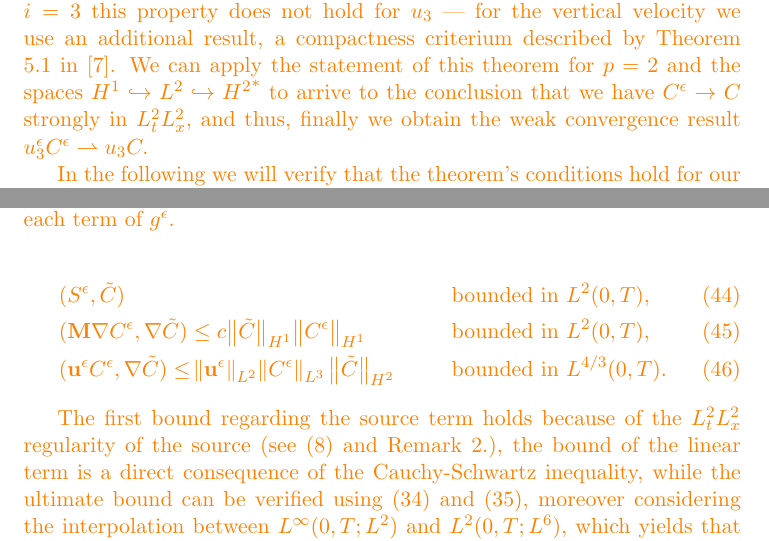
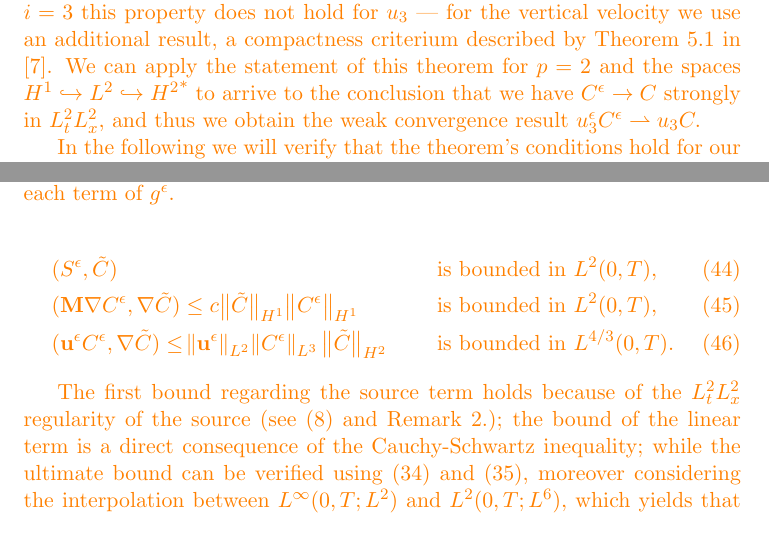
Before and after one commit to msjuhasznora/mathsgitrepo, a LaTeX paper (third/merged_atmosphere_eqs/merged_atmosphere_eqs.tex): two parts of pages 17 and 18 of 30, joined at a grey line, cut so that both start at the same text. Compiled offline with pdfLaTeX.

Commit message:
a small fix

```diff
--- a/third/merged_atmosphere_eqs/merged_atmosphere_eqs.tex
+++ b/third/merged_atmosphere_eqs/merged_atmosphere_eqs.tex
@@ -552,7 +552,7 @@ The energy inequality (\ref{energyIEQ}) now takes the form after applying the co
 
 Finally we have to deal with the nonlinear term $(\mathbf{u}^\epsilon C^\epsilon, \nabla \tilde{C}).$
 
-{\color{orange} By analysing this nonlinear term in a more precise way we see that $u^\epsilon_i C^\epsilon$ for $i=1,2$ is weakly convergent since as we mentioned before (\cite{azerad2001mathematical}) we have the strong convergence of the horizontal velocities. In the case of $i=3$ this property does not hold for $u_3$ --- for the vertical velocity we use an additional result, a compactness criterium described by Theorem 5.1 in \cite{azerad2001mathematical}. We can apply the statement of this theorem for $p=2$ and the spaces $H^1 \hookrightarrow L^2 \hookrightarrow {H^2}^*$ to arrive to the conclusion that we have $C^\epsilon \to C$ strongly in $L^2_t L^2_x,$ and thus, finally we obtain the weak convergence result $u^\epsilon_3 C^\epsilon \rightharpoonup u_3 C.$
+{\color{orange} By analysing this nonlinear term in a more precise way we see that $u^\epsilon_i C^\epsilon$ for $i=1,2$ is weakly convergent since as we mentioned before (\cite{azerad2001mathematical}) we have the strong convergence of the horizontal velocities. In the case of $i=3$ this property does not hold for $u_3$ --- for the vertical velocity we use an additional result, a compactness criterium described by Theorem 5.1 in \cite{azerad2001mathematical}. We can apply the statement of this theorem for $p=2$ and the spaces $H^1 \hookrightarrow L^2 \hookrightarrow {H^2}^*$ to arrive to the conclusion that we have $C^\epsilon \to C$ strongly in $L^2_t L^2_x,$ and thus we obtain the weak convergence result $u^\epsilon_3 C^\epsilon \rightharpoonup u_3 C.$
 
 In the following we will verify that the theorem's conditions hold for our choice of spaces and $p$. Since (\ref{proposition3}) is already given, we only have to show the bound $\norm{\tau_h C^\epsilon - C^\epsilon}_{L^2(0,T-h, {H^2}^*)} \leq \varphi(h) + \psi(\epsilon)$ in order to close the argument regarding the weak convergence of $u^\epsilon_3 C^\epsilon$.
 
@@ -582,12 +582,12 @@ In the next step we prove the bound
 for $g^\epsilon(s)$, where $c$ stands for a constant. In order to do this, we estimate each term of $g^\epsilon.$
 
 \begin{align}
-  &  (S^\epsilon, \tilde{C}) &\quad & \text{bounded in $L^2(0,T)$,}  \\
-  & (\mathbf{M} \nabla C^\epsilon, \nabla \tilde{C}) \leq c \big \| \tilde{C} \big \| _{H^1} \big \| C^\epsilon \big \| _{H^1} &\quad & \text{bounded in $L^2(0,T)$,}  \\
-  & (\mathbf{u}^\epsilon C^\epsilon, \nabla \tilde{C}) \leq \norm{\mathbf{u}^\epsilon}_{L^2} \norm{C^\epsilon}_{L^3}  \big \| \tilde{C} \big \| _{H^2} &\quad & \text{bounded in $L^{4/3}(0,T).$}
+  &  (S^\epsilon, \tilde{C}) &\quad & \text{is bounded in $L^2(0,T)$,}  \\
+  & (\mathbf{M} \nabla C^\epsilon, \nabla \tilde{C}) \leq c \big \| \tilde{C} \big \| _{H^1} \big \| C^\epsilon \big \| _{H^1} &\quad & \text{is bounded in $L^2(0,T)$,}  \\
+  & (\mathbf{u}^\epsilon C^\epsilon, \nabla \tilde{C}) \leq \norm{\mathbf{u}^\epsilon}_{L^2} \norm{C^\epsilon}_{L^3}  \big \| \tilde{C} \big \| _{H^2} &\quad & \text{is bounded in $L^{4/3}(0,T).$}
 \end{align}
 
-The first bound regarding the source term holds because of the $L^2_t L^2_x$ regularity of the source (see (\ref{sourcedefinition}) and Remark \ref{sourceregularityremark}.), the bound of the linear term is a direct consequence of the Cauchy-Schwartz inequality, while the ultimate bound can be verified using (\ref{proposition1}) and (\ref{propositionExtra}), moreover considering the interpolation between $L^\infty(0,T; L^2)$ and $L^2(0,T; L^6),$ which yields that $C^\epsilon$ is in $L^4(0,T; L^3)$.
+The first bound regarding the source term holds because of the $L^2_t L^2_x$ regularity of the source (see (\ref{sourcedefinition}) and Remark \ref{sourceregularityremark}.); the bound of the linear term is a direct consequence of the Cauchy-Schwartz inequality; while the ultimate bound can be verified using (\ref{proposition1}) and (\ref{propositionExtra}), moreover considering the interpolation between $L^\infty(0,T; L^2)$ and $L^2(0,T; L^6),$ which yields that $C^\epsilon$ is in $L^4(0,T; L^3)$.
 
 Finally, as we have now showed (\ref{bound_g}), we apply the Holder inequality combined with this latter and arrive to
 
```
